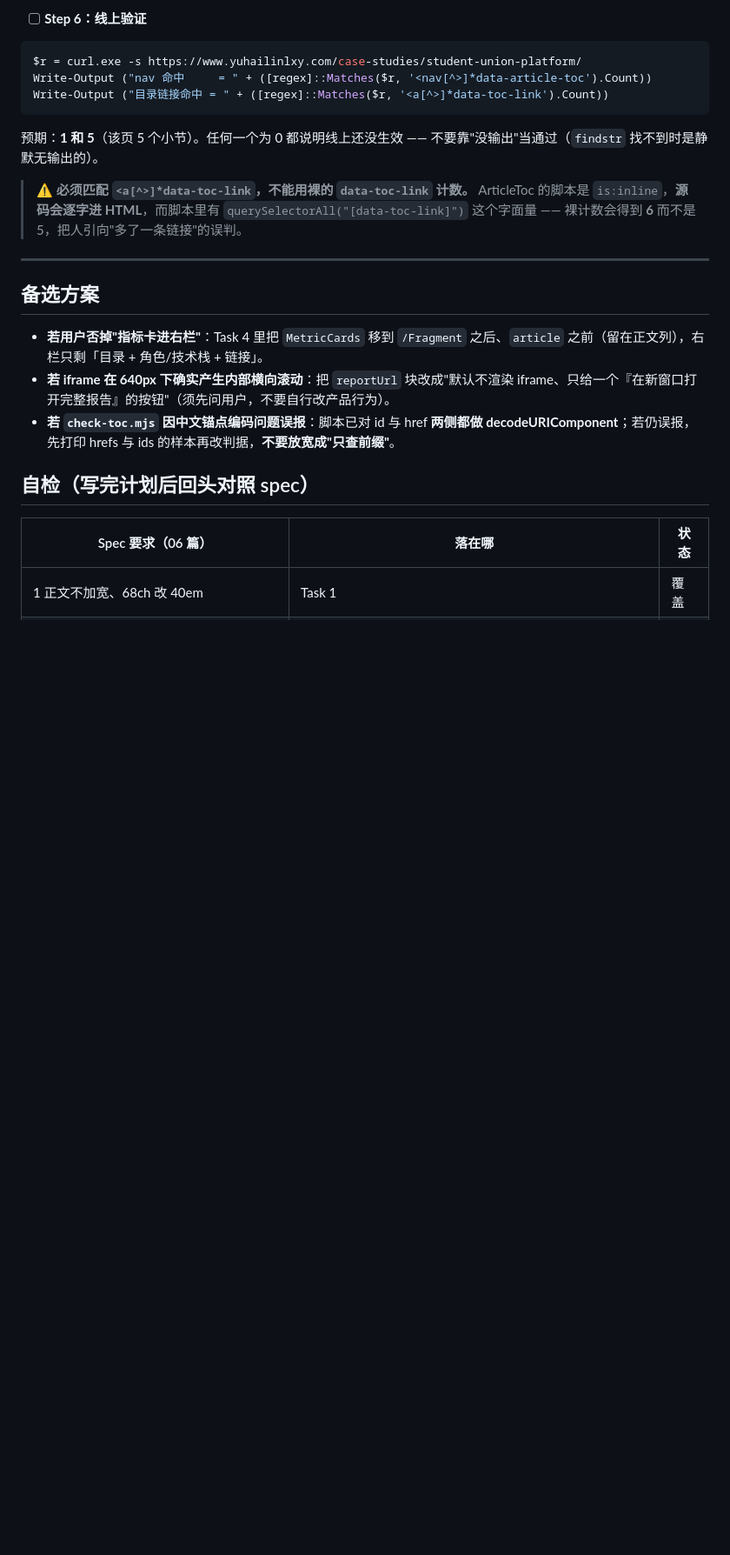
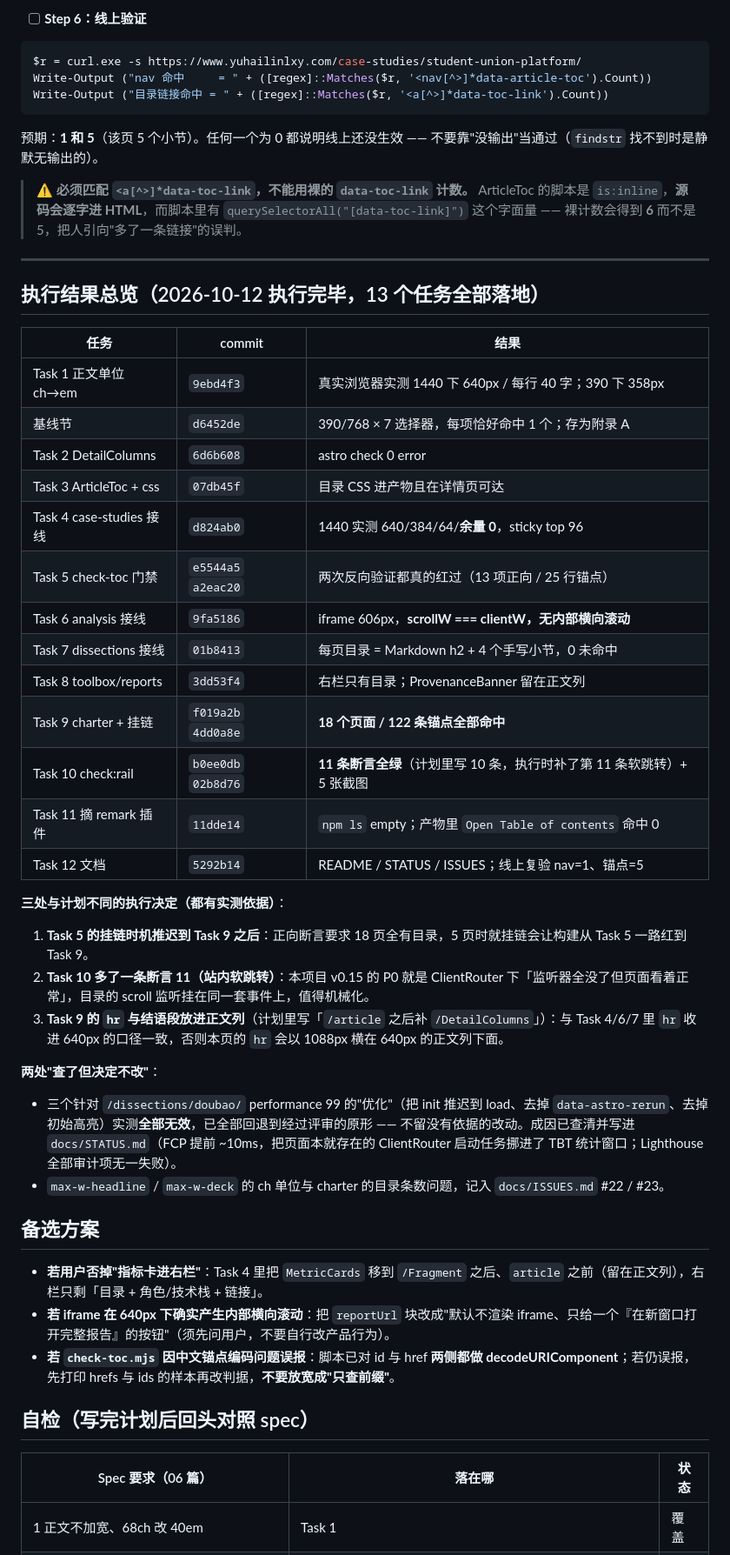
Before and after one commit to YHLLXY/pm-forge, a Markdown page: docs/plans/2026-10-12-pm-forge-详情页桌面右栏-实施计划.md, the part around the change. Shown at 87% size. Drawn GitHub-style; blank space fills up the shorter version.

Commit message:
docs: 计划补执行结果总览（13 任务 commit 对照 + 三处执行决定 + 两处查了不改）

```diff
--- a/docs/plans/2026-10-12-pm-forge-详情页桌面右栏-实施计划.md
+++ b/docs/plans/2026-10-12-pm-forge-详情页桌面右栏-实施计划.md
@@ -1517,6 +1517,33 @@ Write-Output ("目录链接命中 = " + ([regex]::Matches($r, '<a[^>]*data-toc-l
 
 ---
 
+## 执行结果总览（2026-10-12 执行完毕，13 个任务全部落地）
+
+| 任务 | commit | 结果 |
+|---|---|---|
+| Task 1 正文单位 ch→em | `9ebd4f3` | 真实浏览器实测 1440 下 640px / 每行 40 字；390 下 358px |
+| 基线节 | `d6452de` | 390/768 × 7 选择器，每项恰好命中 1 个；存为附录 A |
+| Task 2 DetailColumns | `6d6b608` | astro check 0 error |
+| Task 3 ArticleToc + css | `07db45f` | 目录 CSS 进产物且在详情页可达 |
+| Task 4 case-studies 接线 | `d824ab0` | 1440 实测 640/384/64/**余量 0**，sticky top 96 |
+| Task 5 check-toc 门禁 | `e5544a5` `a2eac20` | 两次反向验证都真的红过（13 项正向 / 25 行锚点） |
+| Task 6 analysis 接线 | `9fa5186` | iframe 606px，**scrollW === clientW，无内部横向滚动** |
+| Task 7 dissections 接线 | `01b8413` | 每页目录 = Markdown h2 + 4 个手写小节，0 未命中 |
+| Task 8 toolbox/reports | `3dd53f4` | 右栏只有目录；ProvenanceBanner 留在正文列 |
+| Task 9 charter + 挂链 | `f019a2b` `4dd0a8e` | **18 个页面 / 122 条锚点全部命中** |
+| Task 10 check:rail | `b0ee0db` `02b8d76` | **11 条断言全绿**（计划里写 10 条，执行时补了第 11 条软跳转）+ 5 张截图 |
+| Task 11 摘 remark 插件 | `11dde14` | `npm ls` empty；产物里 `Open Table of contents` 命中 0 |
+| Task 12 文档 | `5292b14` | README / STATUS / ISSUES；线上复验 nav=1、锚点=5 |
+
+**三处与计划不同的执行决定（都有实测依据）**：
+1. **Task 5 的挂链时机推迟到 Task 9 之后**：正向断言要求 18 页全有目录，5 页时就挂链会让构建从 Task 5 一路红到 Task 9。
+2. **Task 10 多了一条断言 11（站内软跳转）**：本项目 v0.15 的 P0 就是 ClientRouter 下「监听器全没了但页面看着正常」，目录的 scroll 监听挂在同一套事件上，值得机械化。
+3. **Task 9 的 `hr` 与结语段放进正文列**（计划里写「`/article` 之后补 `/DetailColumns`」）：与 Task 4/6/7 里 `hr` 收进 640px 的口径一致，否则本页的 `hr` 会以 1088px 横在 640px 的正文列下面。
+
+**两处"查了但决定不改"**：
+- 三个针对 `/dissections/doubao/` performance 99 的"优化"（把 init 推迟到 load、去掉 `data-astro-rerun`、去掉初始高亮）实测**全部无效**，已全部回退到经过评审的原形 —— 不留没有依据的改动。成因已查清并写进 `docs/STATUS.md`（FCP 提前 ~10ms，把页面本就存在的 ClientRouter 启动任务挪进了 TBT 统计窗口；Lighthouse 全部审计项无一失败）。
+- `max-w-headline` / `max-w-deck` 的 ch 单位与 charter 的目录条数问题，记入 `docs/ISSUES.md` #22 / #23。
+
 ## 备选方案
 
 - **若用户否掉"指标卡进右栏"**：Task 4 里把 `MetricCards` 移到 `/Fragment` 之后、`article` 之前（留在正文列），右栏只剩「目录 + 角色/技术栈 + 链接」。
```
